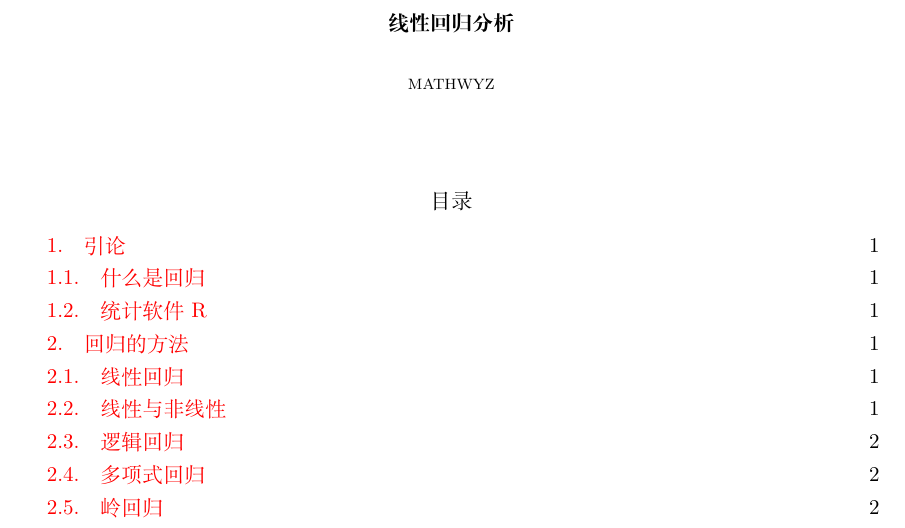
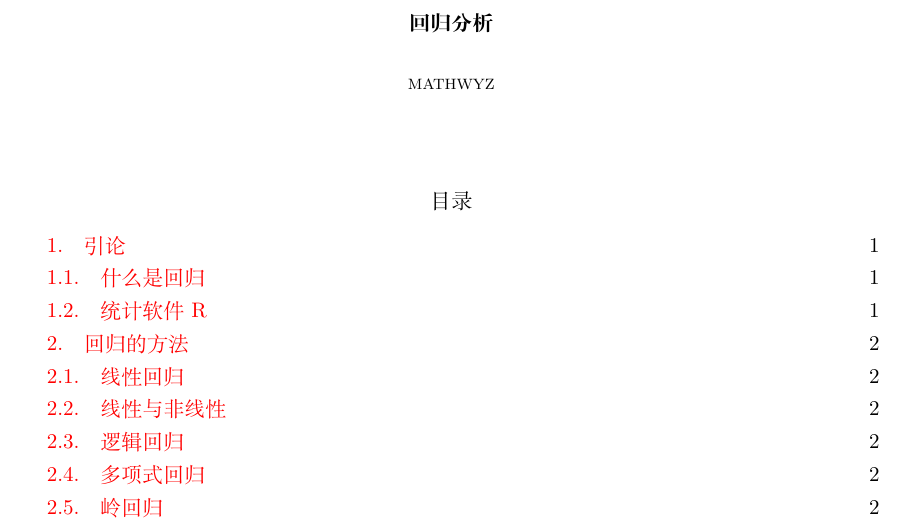
Before and after one commit to mathwyz/statistics-project, a LaTeX paper (regression-analysis/regression.tex): part of page 1 of 4, cut so that both start at the same text. The pictures show the PDF file regression-analysis/regression.pdf that the author committed with the source.

Commit message:
修改：     regression-analysis/regression.log 	修改：     regression-analysis/regression.pdf 	修改：     regression-analysis/regression.tex 	修改：     regression-analysis/wyz.sty

```diff
--- a/regression-analysis/regression.tex
+++ b/regression-analysis/regression.tex
@@ -6,7 +6,7 @@
 \usepackage{ctex}
 \usepackage{wyz}
 
-\title{线性回归分析}
+\title{回归分析}
 \date{}
 \author{mathwyz}
 
```
Also changed, not shown: regression-analysis/wyz.sty (+0 -17 lines), regression-analysis/regression.pdf, regression-analysis/regression.tex (1 more changed lines), 1 other file.
